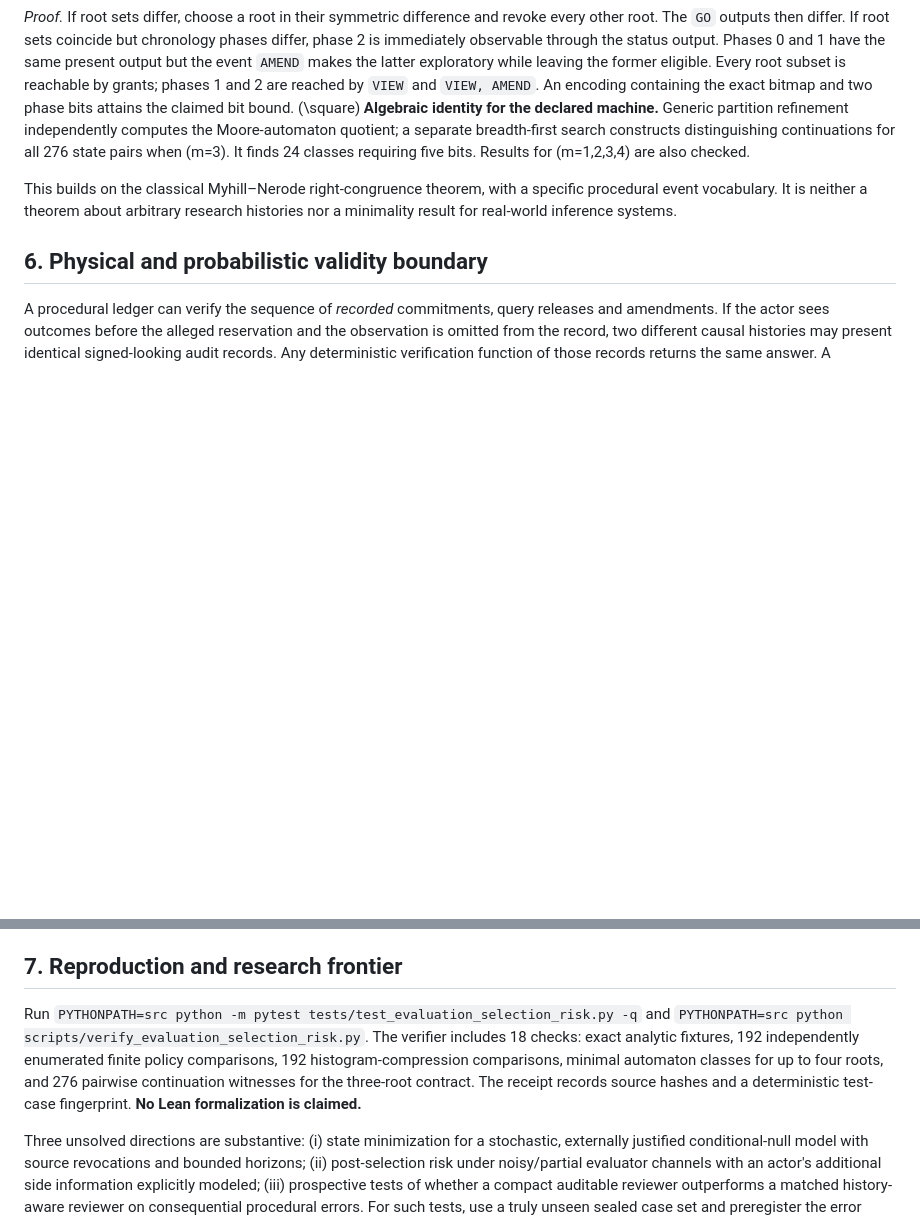
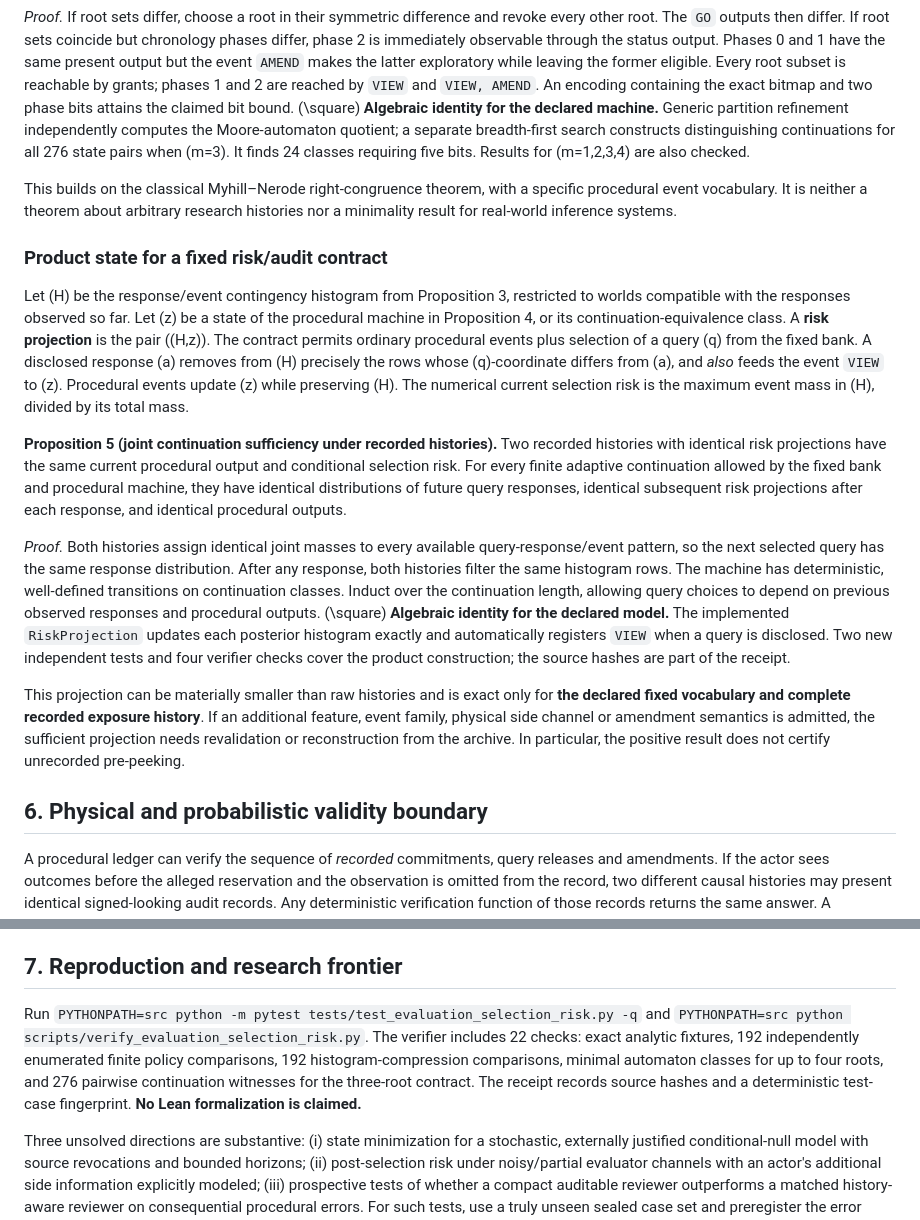
Before and after one commit to MoralityLabAI/EvalMath, a Markdown page: paper/selection_risk_continuations.md, 2 parts joined by grey strips. Drawn GitHub-style; blank space fills up the shorter version.

Commit message:
Add combined risk-projection sufficiency theorem and conditional audit updates

```diff
--- a/paper/selection_risk_continuations.md
+++ b/paper/selection_risk_continuations.md
@@ -86,6 +86,16 @@ We instantiate a finite procedural machine whose histories have an active bitmap
 
 This builds on the classical Myhill–Nerode right-congruence theorem, with a specific procedural event vocabulary. It is neither a theorem about arbitrary research histories nor a minimality result for real-world inference systems.
 
+### Product state for a fixed risk/audit contract
+
+Let \(H\) be the response/event contingency histogram from Proposition 3, restricted to worlds compatible with the responses observed so far. Let \(z\) be a state of the procedural machine in Proposition 4, or its continuation-equivalence class. A **risk projection** is the pair \((H,z)\). The contract permits ordinary procedural events plus selection of a query \(q\) from the fixed bank. A disclosed response \(a\) removes from \(H\) precisely the rows whose \(q\)-coordinate differs from \(a\), and *also* feeds the event `VIEW` to \(z\). Procedural events update \(z\) while preserving \(H\). The numerical current selection risk is the maximum event mass in \(H\), divided by its total mass.
+
+**Proposition 5 (joint continuation sufficiency under recorded histories).** Two recorded histories with identical risk projections have the same current procedural output and conditional selection risk. For every finite adaptive continuation allowed by the fixed bank and procedural machine, they have identical distributions of future query responses, identical subsequent risk projections after each response, and identical procedural outputs.
+
+*Proof.* Both histories assign identical joint masses to every available query-response/event pattern, so the next selected query has the same response distribution. After any response, both histories filter the same histogram rows. The machine has deterministic, well-defined transitions on continuation classes. Induct over the continuation length, allowing query choices to depend on previous observed responses and procedural outputs. \(\square\) **Algebraic identity for the declared model.** The implemented `RiskProjection` updates each posterior histogram exactly and automatically registers `VIEW` when a query is disclosed. Two new independent tests and four verifier checks cover the product construction; the source hashes are part of the receipt.
+
+This projection can be materially smaller than raw histories and is exact only for **the declared fixed vocabulary and complete recorded exposure history**. If an additional feature, event family, physical side channel or amendment semantics is admitted, the sufficient projection needs revalidation or reconstruction from the archive. In particular, the positive result does not certify unrecorded pre-peeking.
+
 ## 6. Physical and probabilistic validity boundary
 
 A procedural ledger can verify the sequence of *recorded* commitments, query releases and amendments. If the actor sees outcomes before the alleged reservation and the observation is omitted from the record, two different causal histories may present identical signed-looking audit records. Any deterministic verification function of those records returns the same answer. A certificate of actual acquisition order therefore needs an independently trustworthy sampling or information-flow boundary, as opposed to a signature of a caller-supplied value after the fact.
@@ -100,7 +110,7 @@ Choe and Ramdas (2026) specifically study combining evidence across different fi
 
 ## 7. Reproduction and research frontier
 
-Run `PYTHONPATH=src python -m pytest tests/test_evaluation_selection_risk.py -q` and `PYTHONPATH=src python scripts/verify_evaluation_selection_risk.py`. The verifier includes 18 checks: exact analytic fixtures, 192 independently enumerated finite policy comparisons, 192 histogram-compression comparisons, minimal automaton classes for up to four roots, and 276 pairwise continuation witnesses for the three-root contract. The receipt records source hashes and a deterministic test-case fingerprint. **No Lean formalization is claimed.**
+Run `PYTHONPATH=src python -m pytest tests/test_evaluation_selection_risk.py -q` and `PYTHONPATH=src python scripts/verify_evaluation_selection_risk.py`. The verifier includes 22 checks: exact analytic fixtures, 192 independently enumerated finite policy comparisons, 192 histogram-compression comparisons, minimal automaton classes for up to four roots, and 276 pairwise continuation witnesses for the three-root contract. The receipt records source hashes and a deterministic test-case fingerprint. **No Lean formalization is claimed.**
 
 Three unsolved directions are substantive: (i) state minimization for a stochastic, externally justified conditional-null model with source revocations and bounded horizons; (ii) post-selection risk under noisy/partial evaluator channels with an actor's additional side information explicitly modeled; (iii) prospective tests of whether a compact auditable reviewer outperforms a matched history-aware reviewer on consequential procedural errors. For such tests, use a truly unseen sealed case set and preregister the error metric and compute budget. Keep exploratory examples from this repository outside the confirmatory set.
 
```
